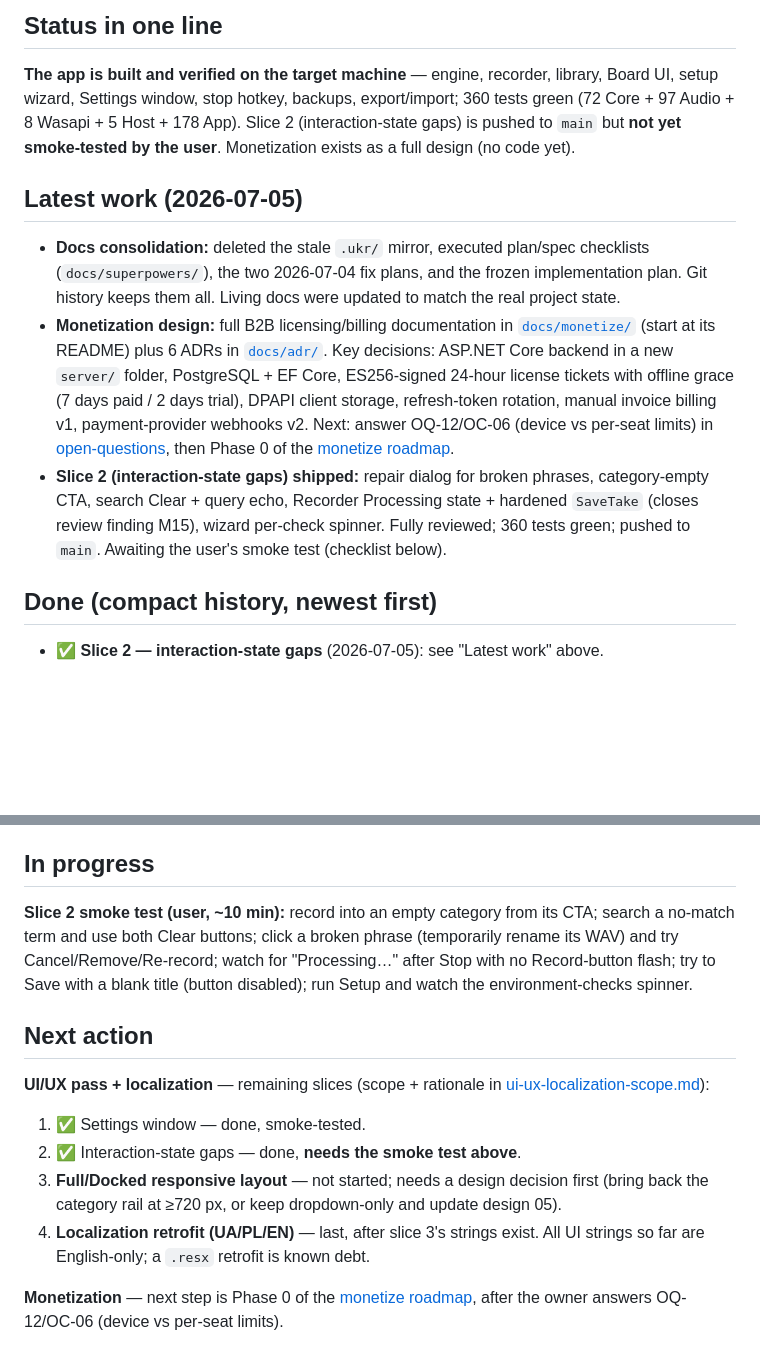
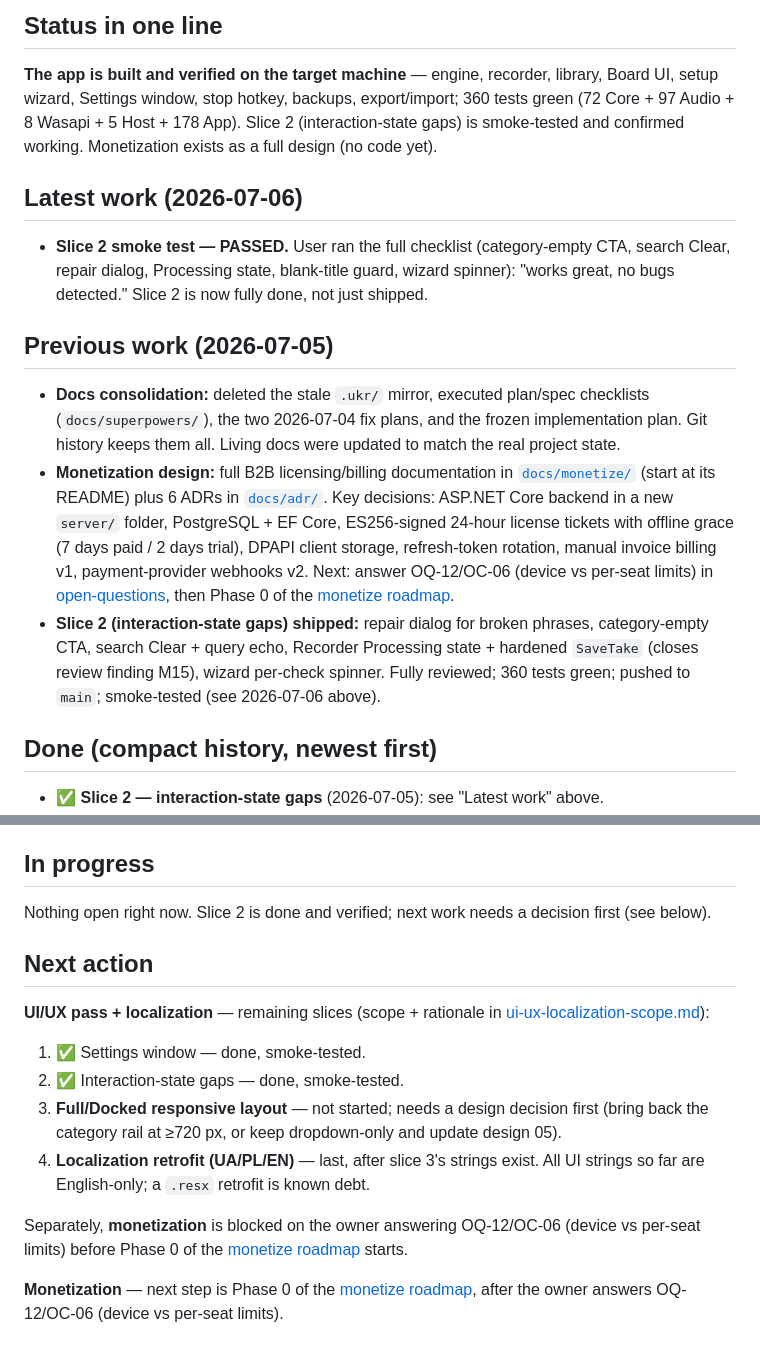
Before and after one commit to olehserv/ada-voice, a Markdown page: handoff.md, 2 parts joined by grey strips. Drawn GitHub-style; blank space fills up the shorter version.

Commit message:
docs: record slice 2 smoke test pass
User ran the full checklist — no bugs found. Closes out slice 2 as done
(not just shipped) and clears the way for slice 3 planning.

Co-Authored-By: Claude Sonnet 5 <noreply@anthropic.com>

```diff
--- a/handoff.md
+++ b/handoff.md
@@ -16,11 +16,16 @@ _Last updated: 2026-07-05._
 
 **The app is built and verified on the target machine** — engine, recorder, library, Board UI,
 setup wizard, Settings window, stop hotkey, backups, export/import; 360 tests green
-(72 Core + 97 Audio + 8 Wasapi + 5 Host + 178 App). Slice 2 (interaction-state gaps) is pushed
-to `main` but **not yet smoke-tested by the user**. Monetization exists as a full design
-(no code yet).
+(72 Core + 97 Audio + 8 Wasapi + 5 Host + 178 App). Slice 2 (interaction-state gaps) is smoke-tested
+and confirmed working. Monetization exists as a full design (no code yet).
 
-## Latest work (2026-07-05)
+## Latest work (2026-07-06)
+
+- **Slice 2 smoke test — PASSED.** User ran the full checklist (category-empty CTA, search
+  Clear, repair dialog, Processing state, blank-title guard, wizard spinner): "works great, no
+  bugs detected." Slice 2 is now fully done, not just shipped.
+
+## Previous work (2026-07-05)
 
 - **Docs consolidation:** deleted the stale `.ukr/` mirror, executed plan/spec checklists
   (`docs/superpowers/`), the two 2026-07-04 fix plans, and the frozen implementation plan.
@@ -36,7 +41,7 @@ to `main` but **not yet smoke-tested by the user**. Monetization exists as a ful
 - **Slice 2 (interaction-state gaps) shipped:** repair dialog for broken phrases,
   category-empty CTA, search Clear + query echo, Recorder Processing state + hardened
   `SaveTake` (closes review finding M15), wizard per-check spinner. Fully reviewed;
-  360 tests green; pushed to `main`. Awaiting the user's smoke test (checklist below).
+  360 tests green; pushed to `main`; smoke-tested (see 2026-07-06 above).
 
 ## Done (compact history, newest first)
 
@@ -84,11 +89,7 @@ to `main` but **not yet smoke-tested by the user**. Monetization exists as a ful
 
 ## In progress
 
-**Slice 2 smoke test (user, ~10 min):** record into an empty category from its CTA; search a
-no-match term and use both Clear buttons; click a broken phrase (temporarily rename its WAV)
-and try Cancel/Remove/Re-record; watch for "Processing…" after Stop with no Record-button
-flash; try to Save with a blank title (button disabled); run Setup and watch the
-environment-checks spinner.
+Nothing open right now. Slice 2 is done and verified; next work needs a decision first (see below).
 
 ## Next action
 
@@ -96,11 +97,14 @@ environment-checks spinner.
 [ui-ux-localization-scope.md](docs/plans/ui-ux-localization-scope.md)):
 
 1. ✅ Settings window — done, smoke-tested.
-2. ✅ Interaction-state gaps — done, **needs the smoke test above**.
+2. ✅ Interaction-state gaps — done, smoke-tested.
 3. **Full/Docked responsive layout** — not started; needs a design decision first (bring back
    the category rail at ≥720 px, or keep dropdown-only and update design 05).
 4. **Localization retrofit (UA/PL/EN)** — last, after slice 3's strings exist. All UI strings
    so far are English-only; a `.resx` retrofit is known debt.
+
+Separately, **monetization** is blocked on the owner answering OQ-12/OC-06 (device vs per-seat
+limits) before Phase 0 of the [monetize roadmap](docs/monetize/implementation-roadmap.md) starts.
 
 **Monetization** — next step is Phase 0 of the
 [monetize roadmap](docs/monetize/implementation-roadmap.md), after the owner answers
```
Also changed, not shown: other parts of handoff.md (+1 -1 lines), docs/plans/ui-ux-localization-scope.md (+3 -3 lines).
